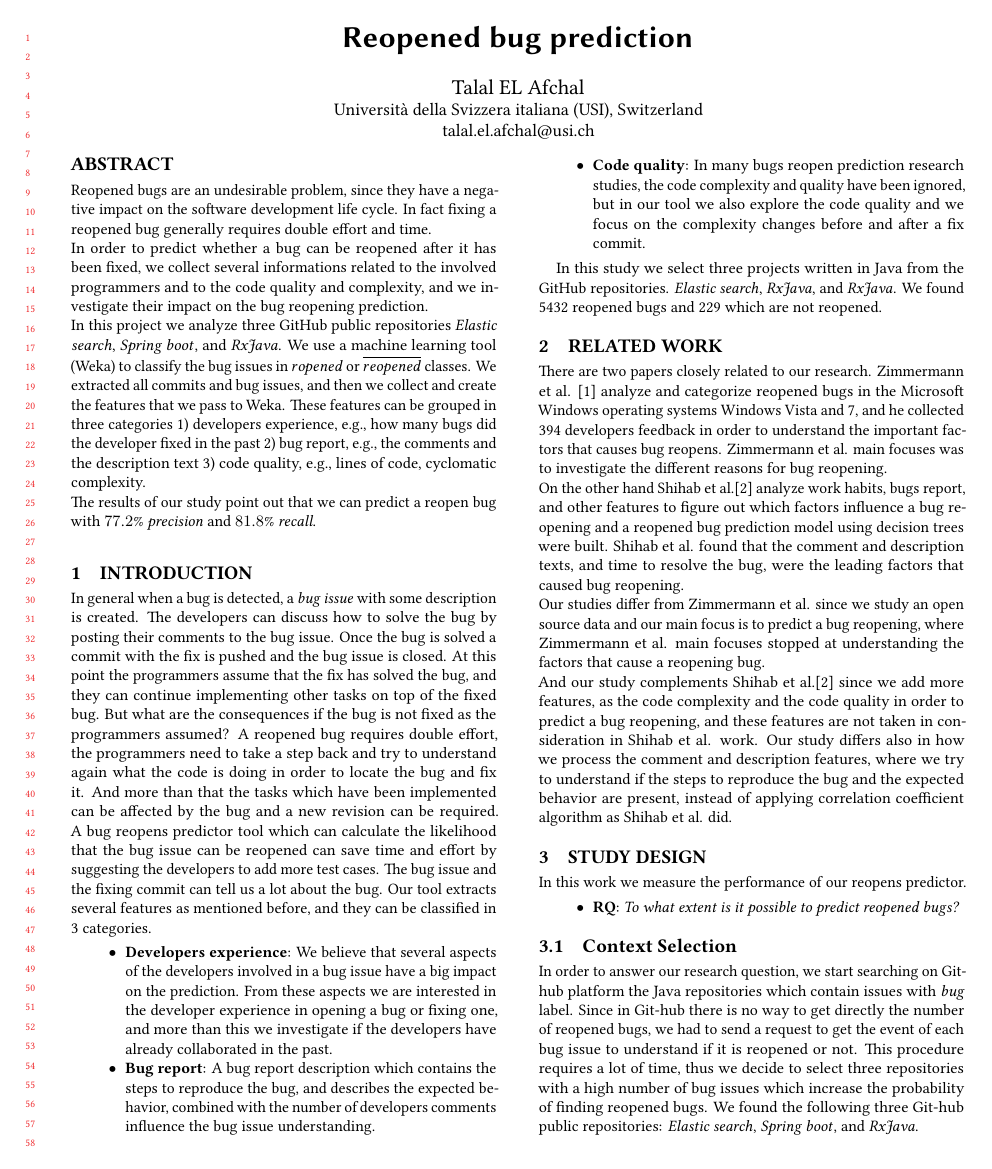
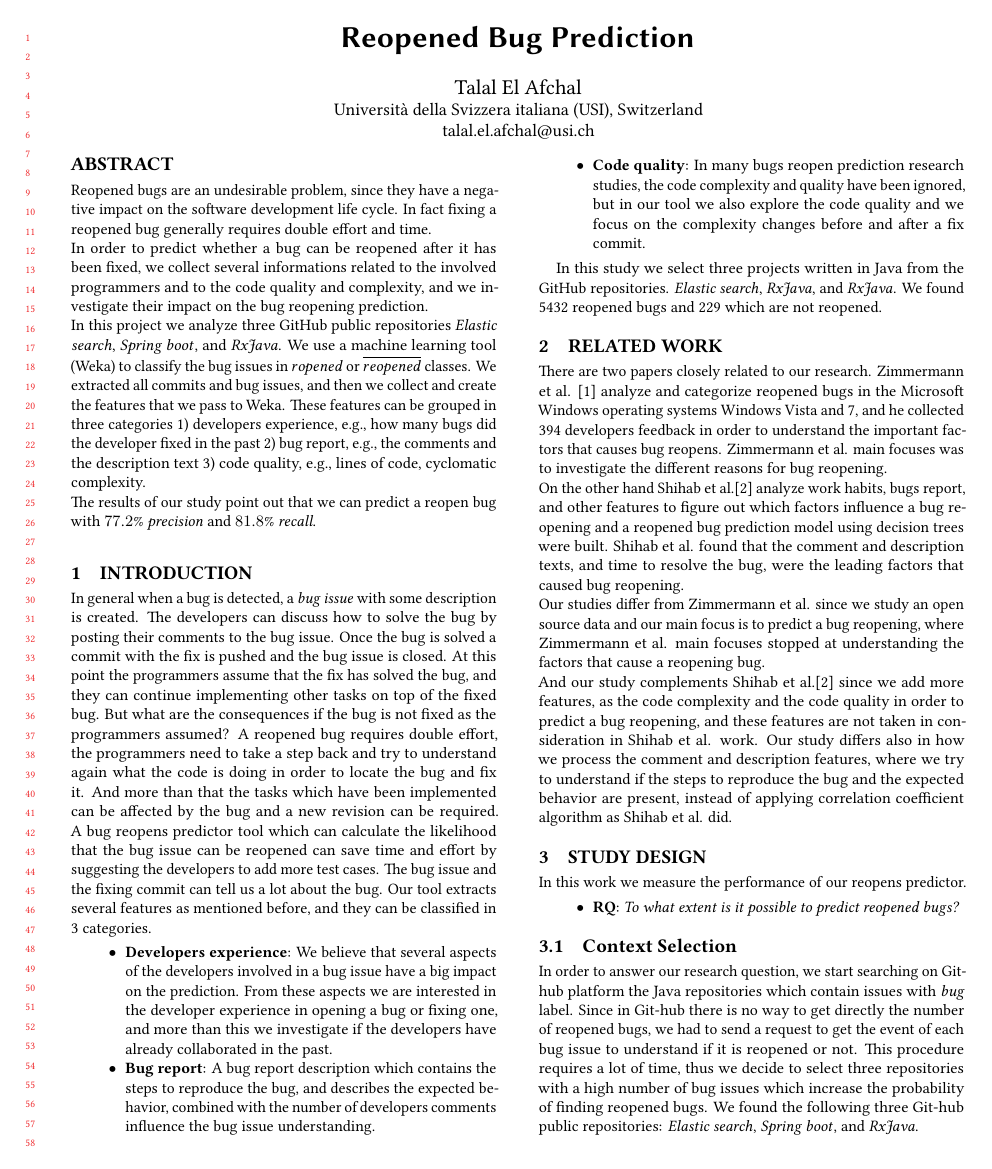
Before and after one commit to talalelafchal/ReopenBugPrediction, a LaTeX paper (final-report/software-analytics-2016-finalproject-ElAfchal.tex): page 1 of 6. The pictures show the PDF file final-report/software-analytics-2016-finalproject-ElAfchal.pdf that the author committed with the source.

Commit message:
presentation

```diff
--- a/final-report/software-analytics-2016-finalproject-ElAfchal.tex
+++ b/final-report/software-analytics-2016-finalproject-ElAfchal.tex
@@ -34,8 +34,8 @@
 \begin{document}
 
 
-\title{Reopened bug prediction }
-\author{Talal EL Afchal}
+\title{Reopened Bug Prediction }
+\author{Talal El Afchal}
 \affiliation{
   \institution{Universit\`{a} della Svizzera italiana (USI), Switzerland}
 }
```
Also changed, not shown: final-report/software-analytics-2016-finalproject-ElAfchal.pdf, 1 other file.
